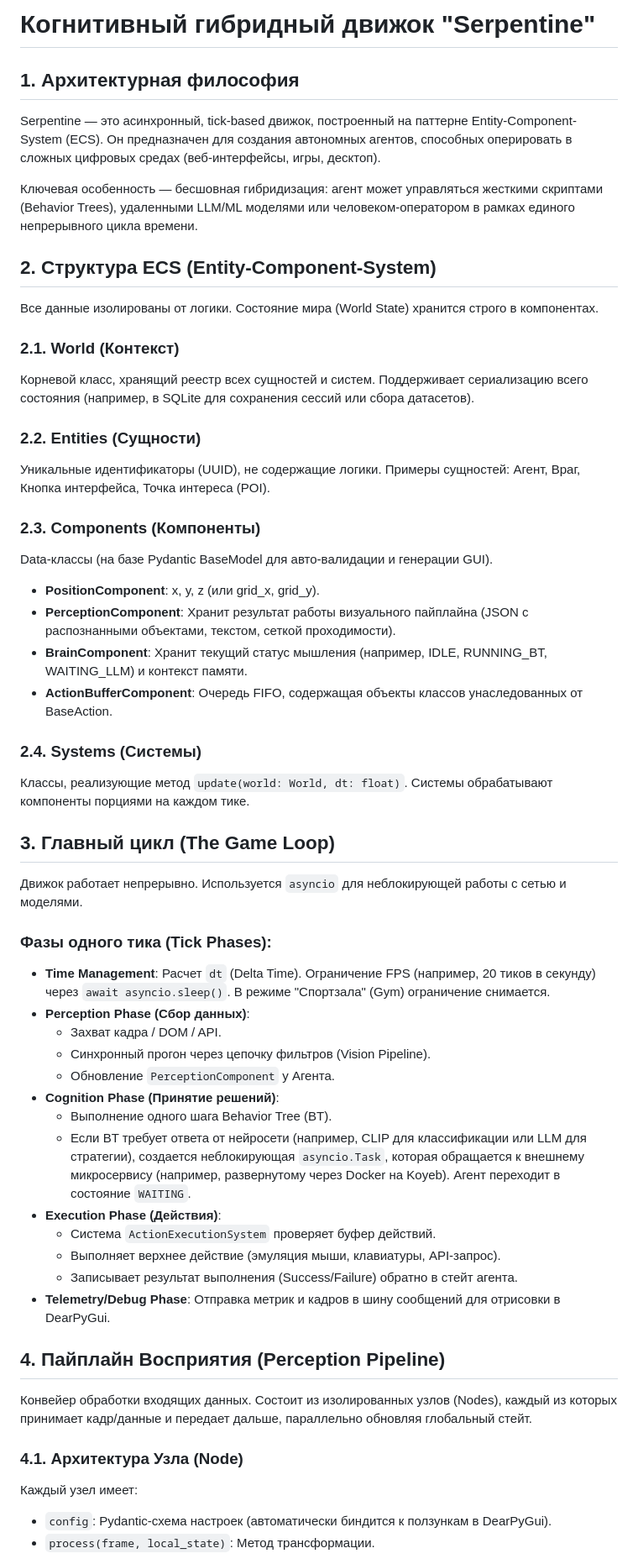
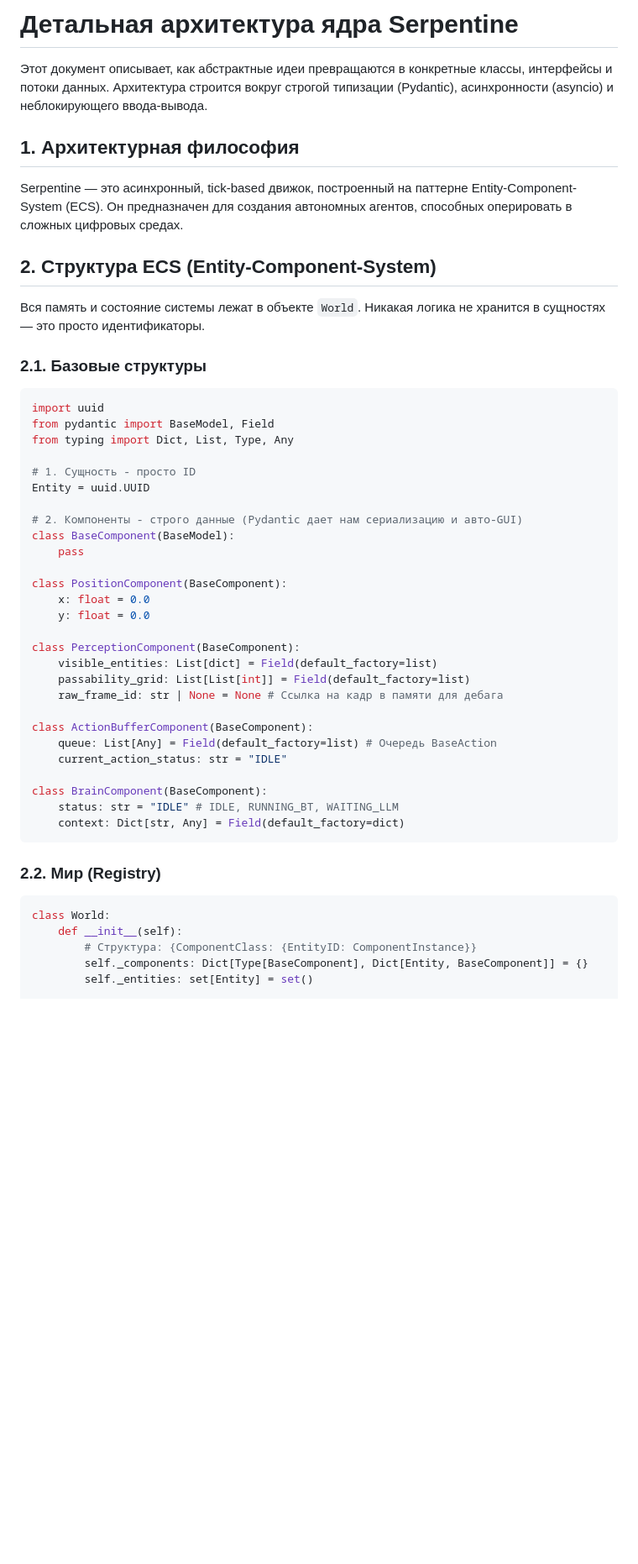
Before and after one commit to Sanali209/SerpAuto, a Markdown page: design.md, the part around one of its changes. Shown at 84% size. Rendered like a GitHub page; blank space fills up the shorter version.

Commit message:
Update Serpentine Engine design document with detailed architecture
Co-authored-by: Sanali209 <38997864+Sanali209@users.noreply.github.com>

````diff
--- a/design.md
+++ b/design.md
@@ -1,57 +1,53 @@
-# Когнитивный гибридный движок "Serpentine"
+# Детальная архитектура ядра Serpentine
+
+Этот документ описывает, как абстрактные идеи превращаются в конкретные классы, интерфейсы и потоки данных. Архитектура строится вокруг строгой типизации (Pydantic), асинхронности (asyncio) и неблокирующего ввода-вывода.
 
 ## 1. Архитектурная философия
 
-Serpentine — это асинхронный, tick-based движок, построенный на паттерне Entity-Component-System (ECS). Он предназначен для создания автономных агентов, способных оперировать в сложных цифровых средах (веб-интерфейсы, игры, десктоп).
-
-Ключевая особенность — бесшовная гибридизация: агент может управляться жесткими скриптами (Behavior Trees), удаленными LLM/ML моделями или человеком-оператором в рамках единого непрерывного цикла времени.
+Serpentine — это асинхронный, tick-based движок, построенный на паттерне Entity-Component-System (ECS). Он предназначен для создания автономных агентов, способных оперировать в сложных цифровых средах.
 
 ## 2. Структура ECS (Entity-Component-System)
 
-Все данные изолированы от логики. Состояние мира (World State) хранится строго в компонентах.
+Вся память и состояние системы лежат в объекте `World`. Никакая логика не хранится в сущностях — это просто идентификаторы.
 
-### 2.1. World (Контекст)
-Корневой класс, хранящий реестр всех сущностей и систем. Поддерживает сериализацию всего состояния (например, в SQLite для сохранения сессий или сбора датасетов).
+### 2.1. Базовые структуры
 
-### 2.2. Entities (Сущности)
-Уникальные идентификаторы (UUID), не содержащие логики.
-Примеры сущностей: Агент, Враг, Кнопка интерфейса, Точка интереса (POI).
+```python
+import uuid
+from pydantic import BaseModel, Field
+from typing import Dict, List, Type, Any
 
-### 2.3. Components (Компоненты)
-Data-классы (на базе Pydantic BaseModel для авто-валидации и генерации GUI).
-* **PositionComponent**: x, y, z (или grid_x, grid_y).
-* **PerceptionComponent**: Хранит результат работы визуального пайплайна (JSON с распознанными объектами, текстом, сеткой проходимости).
-* **BrainComponent**: Хранит текущий статус мышления (например, IDLE, RUNNING_BT, WAITING_LLM) и контекст памяти.
-* **ActionBufferComponent**: Очередь FIFO, содержащая объекты классов унаследованных от BaseAction.
+# 1. Сущность - просто ID
+Entity = uuid.UUID
 
-### 2.4. Systems (Системы)
-Классы, реализующие метод `update(world: World, dt: float)`. Системы обрабатывают компоненты порциями на каждом тике.
+# 2. Компоненты - строго данные (Pydantic дает нам сериализацию и авто-GUI)
+class BaseComponent(BaseModel):
+    pass
 
-## 3. Главный цикл (The Game Loop)
+class PositionComponent(BaseComponent):
+    x: float = 0.0
+    y: float = 0.0
 
-Движок работает непрерывно. Используется `asyncio` для неблокирующей работы с сетью и моделями.
+class PerceptionComponent(BaseComponent):
+    visible_entities: List[dict] = Field(default_factory=list)
+    passability_grid: List[List[int]] = Field(default_factory=list)
+    raw_frame_id: str | None = None # Ссылка на кадр в памяти для дебага
 
-### Фазы одного тика (Tick Phases):
-* **Time Management**: Расчет `dt` (Delta Time). Ограничение FPS (например, 20 тиков в секунду) через `await asyncio.sleep()`. В режиме "Спортзала" (Gym) ограничение снимается.
-* **Perception Phase (Сбор данных)**:
-    * Захват кадра / DOM / API.
-    * Синхронный прогон через цепочку фильтров (Vision Pipeline).
-    * Обновление `PerceptionComponent` у Агента.
-* **Cognition Phase (Принятие решений)**:
-    * Выполнение одного шага Behavior Tree (BT).
-    * Если BT требует ответа от нейросети (например, CLIP для классификации или LLM для стратегии), создается неблокирующая `asyncio.Task`, которая обращается к внешнему микросервису (например, развернутому через Docker на Koyeb). Агент переходит в состояние `WAITING`.
-* **Execution Phase (Действия)**:
-    * Система `ActionExecutionSystem` проверяет буфер действий.
-    * Выполняет верхнее действие (эмуляция мыши, клавиатуры, API-запрос).
-    * Записывает результат выполнения (Success/Failure) обратно в стейт агента.
-* **Telemetry/Debug Phase**: Отправка метрик и кадров в шину сообщений для отрисовки в DearPyGui.
+class ActionBufferComponent(BaseComponent):
+    queue: List[Any] = Field(default_factory=list) # Очередь BaseAction
+    current_action_status: str = "IDLE"
 
-## 4. Пайплайн Восприятия (Perception Pipeline)
+class BrainComponent(BaseComponent):
+    status: str = "IDLE" # IDLE, RUNNING_BT, WAITING_LLM
+    context: Dict[str, Any] = Field(default_factory=dict)
+```
 
-Конвейер обработки входящих данных. Состоит из изолированных узлов (Nodes), каждый из которых принимает кадр/данные и передает дальше, параллельно обновляя глобальный стейт.
+### 2.2. Мир (Registry)
 
-### 4.1. Архитектура Узла (Node)
-Каждый узел имеет:
-* `config`: Pydantic-схема настроек (автоматически биндится к ползункам в DearPyGui).
-* `process(frame, local_state)`: Метод трансформации.
+```python
+class World:
+    def __init__(self):
+        # Структура: {ComponentClass: {EntityID: ComponentInstance}}
+        self._components: Dict[Type[BaseComponent], Dict[Entity, BaseComponent]] = {}
+        self._entities: set[Entity] = set()
 
````
Also changed, not shown: other parts of design.md (+148 -39 lines).
